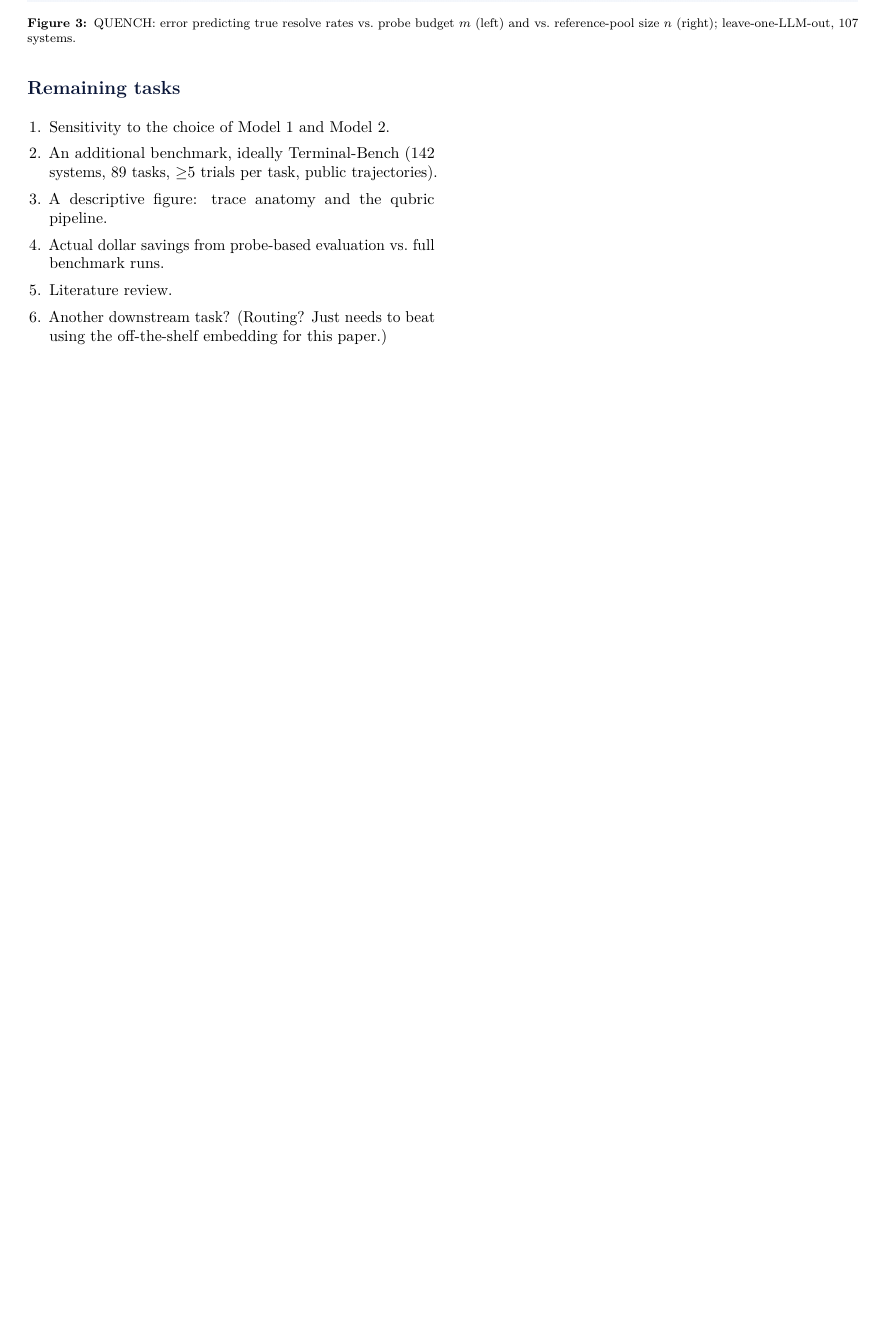
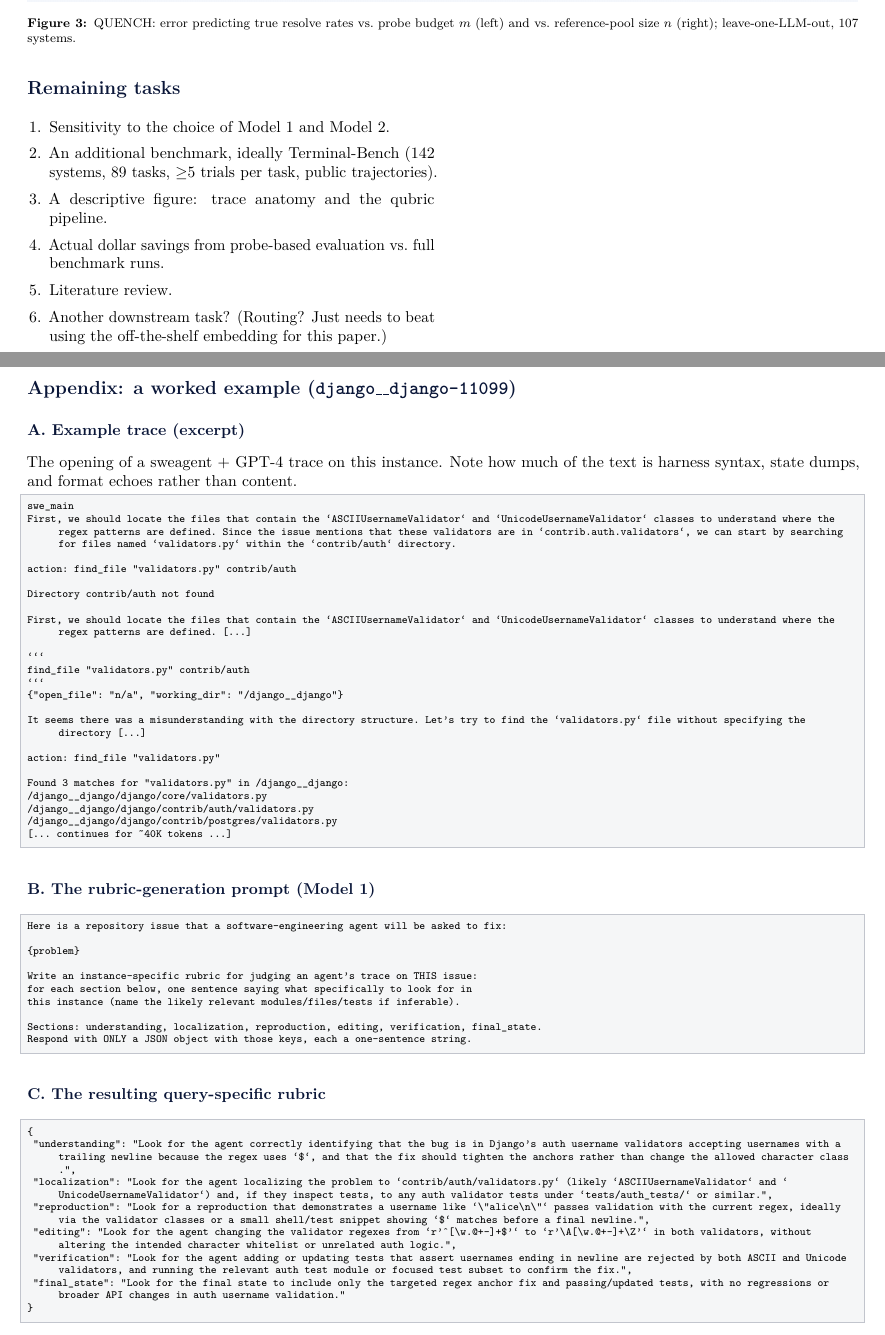
Before and after one commit to jataware/dkps, a LaTeX document (notes/summary.tex): part of page 3 of 3 before the commit and two parts of pages 3 and 4 of 4 after it, the two joined at a grey line, cut so that both start at the same text, the shorter picture padded with empty space. Compiled offline with pdfLaTeX.

Commit message:
summary: worked-example appendix — trace excerpt, rubric prompt, resulting rubric (django-11099)
Co-Authored-By: Claude Fable 5 <noreply@anthropic.com>
Claude-Session: https://claude.ai/code/session_01RGusFFXzoPTkSKgzzDLjNv

````diff
--- a/notes/summary.tex
+++ b/notes/summary.tex
@@ -10,6 +10,7 @@
 \usepackage{microtype}
 \usepackage{stfloats}
 \usepackage{enumitem}
+\usepackage{listings}
 
 \definecolor{ink}{HTML}{0A1638}
 \definecolor{navy}{HTML}{2E5CA6}
@@ -22,6 +23,9 @@
 \renewcommand{\textfraction}{0.05}
 \renewcommand{\dblfloatpagefraction}{0.90}
 \setcounter{dbltopnumber}{3}
+\lstset{basicstyle=\ttfamily\scriptsize,breaklines=true,frame=single,
+  rulecolor=\color{ink!25},backgroundcolor=\color{ink!4},framesep=4pt,
+  aboveskip=4pt,belowskip=4pt,columns=fullflexible,keepspaces=true}
 
 \title{\vspace{-1.2em}\textbf{Transforming semantic embedding functions for agentic traces}}
 \author{Helivan \quad Jataware \quad Johns Hopkins}
@@ -215,4 +219,65 @@ PCA-composed-with-selection are documented overfitting traps.
   off-the-shelf embedding for this paper.)
 \end{enumerate}
 
+
+\onecolumn
+\section*{Appendix: a worked example (\texttt{django\_\_django-11099})}
+
+\subsection*{A. Example trace (excerpt)}
+The opening of a sweagent + GPT-4 trace on this instance. Note how much of
+the text is harness syntax, state dumps, and format echoes rather than
+content.
+
+\begin{lstlisting}
+swe_main
+First, we should locate the files that contain the `ASCIIUsernameValidator` and `UnicodeUsernameValidator` classes to understand where the regex patterns are defined. Since the issue mentions that these validators are in `contrib.auth.validators`, we can start by searching for files named `validators.py` within the `contrib/auth` directory.
+
+action: find_file "validators.py" contrib/auth
+
+Directory contrib/auth not found
+
+First, we should locate the files that contain the `ASCIIUsernameValidator` and `UnicodeUsernameValidator` classes to understand where the regex patterns are defined. [...]
+
+```
+find_file "validators.py" contrib/auth
+```
+{"open_file": "n/a", "working_dir": "/django__django"}
+
+It seems there was a misunderstanding with the directory structure. Let's try to find the `validators.py` file without specifying the directory [...]
+
+action: find_file "validators.py"
+
+Found 3 matches for "validators.py" in /django__django:
+/django__django/django/core/validators.py
+/django__django/django/contrib/auth/validators.py
+/django__django/django/contrib/postgres/validators.py
+[... continues for ~40K tokens ...]
+\end{lstlisting}
+
+\subsection*{B. The rubric-generation prompt (Model 1)}
+\begin{lstlisting}
+Here is a repository issue that a software-engineering agent will be asked to fix:
+
+{problem}
+
+Write an instance-specific rubric for judging an agent's trace on THIS issue:
+for each section below, one sentence saying what specifically to look for in
+this instance (name the likely relevant modules/files/tests if inferable).
+
+Sections: understanding, localization, reproduction, editing, verification, final_state.
+Respond with ONLY a JSON object with those keys, each a one-sentence string.
+\end{lstlisting}
+
+\subsection*{C. The resulting query-specific rubric}
+\begin{lstlisting}
+{
+ "understanding": "Look for the agent correctly identifying that the bug is in Django's auth username validators accepting usernames with a trailing newline because the regex uses `$`, and that the fix should tighten the anchors rather than change the allowed character class.",
+ "localization": "Look for the agent localizing the problem to `contrib/auth/validators.py` (likely `ASCIIUsernameValidator` and `UnicodeUsernameValidator`) and, if they inspect tests, to any auth validator tests under `tests/auth_tests/` or similar.",
+ "reproduction": "Look for a reproduction that demonstrates a username like `\"alice\n\"` passes validation with the current regex, ideally via the validator classes or a small shell/test snippet showing `$` matches before a final newline.",
+ "editing": "Look for the agent changing the validator regexes from `r'^[\w.@+-]+$'` to `r'\A[\w.@+-]+\Z'` in both validators, without altering the intended character whitelist or unrelated auth logic.",
+ "verification": "Look for the agent adding or updating tests that assert usernames ending in newline are rejected by both ASCII and Unicode validators, and running the relevant auth test module or focused test subset to confirm the fix.",
+ "final_state": "Look for the final state to include only the targeted regex anchor fix and passing/updated tests, with no regressions or broader API changes in auth username validation."
+}
+\end{lstlisting}
+
 \end{document}
````
Also changed, not shown: notes/summary.pdf.
